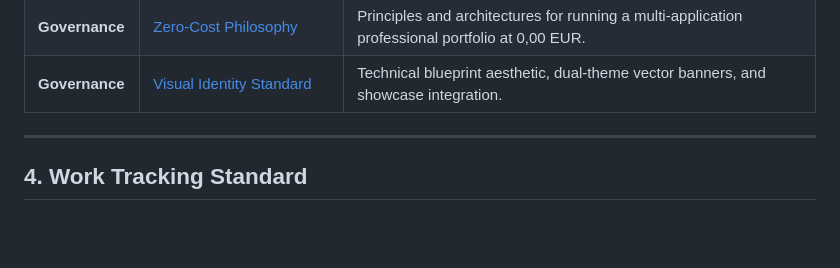
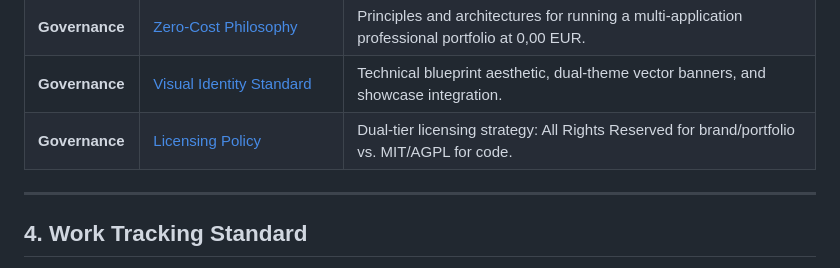
Before and after one commit to Nain9Dev/engineering-handbook, a Markdown page: README.md, the part around the change. GitHub-like rendering; blank space fills up the shorter version.

Commit message:
docs(governance): add ecosystem dual-tier licensing policy

```diff
--- a/README.md
+++ b/README.md
@@ -63,6 +63,7 @@
 | **Governance** | [Universal Local Development](governance/local-development.md) | Unified developer experience via standard Taskfile commands (task dev, task test, task build). |
 | **Governance** | [Zero-Cost Philosophy](governance/zero-cost-philosophy.md) | Principles and architectures for running a multi-application professional portfolio at 0,00 EUR. |
 | **Governance** | [Visual Identity Standard](governance/visual-identity-standard.md) | Technical blueprint aesthetic, dual-theme vector banners, and showcase integration. |
+| **Governance** | [Licensing Policy](governance/licensing-policy.md) | Dual-tier licensing strategy: All Rights Reserved for brand/portfolio vs. MIT/AGPL for code. |
 
 ---
 
```
Also changed, not shown: governance/licensing-policy.md (added, +32 -0 lines).
